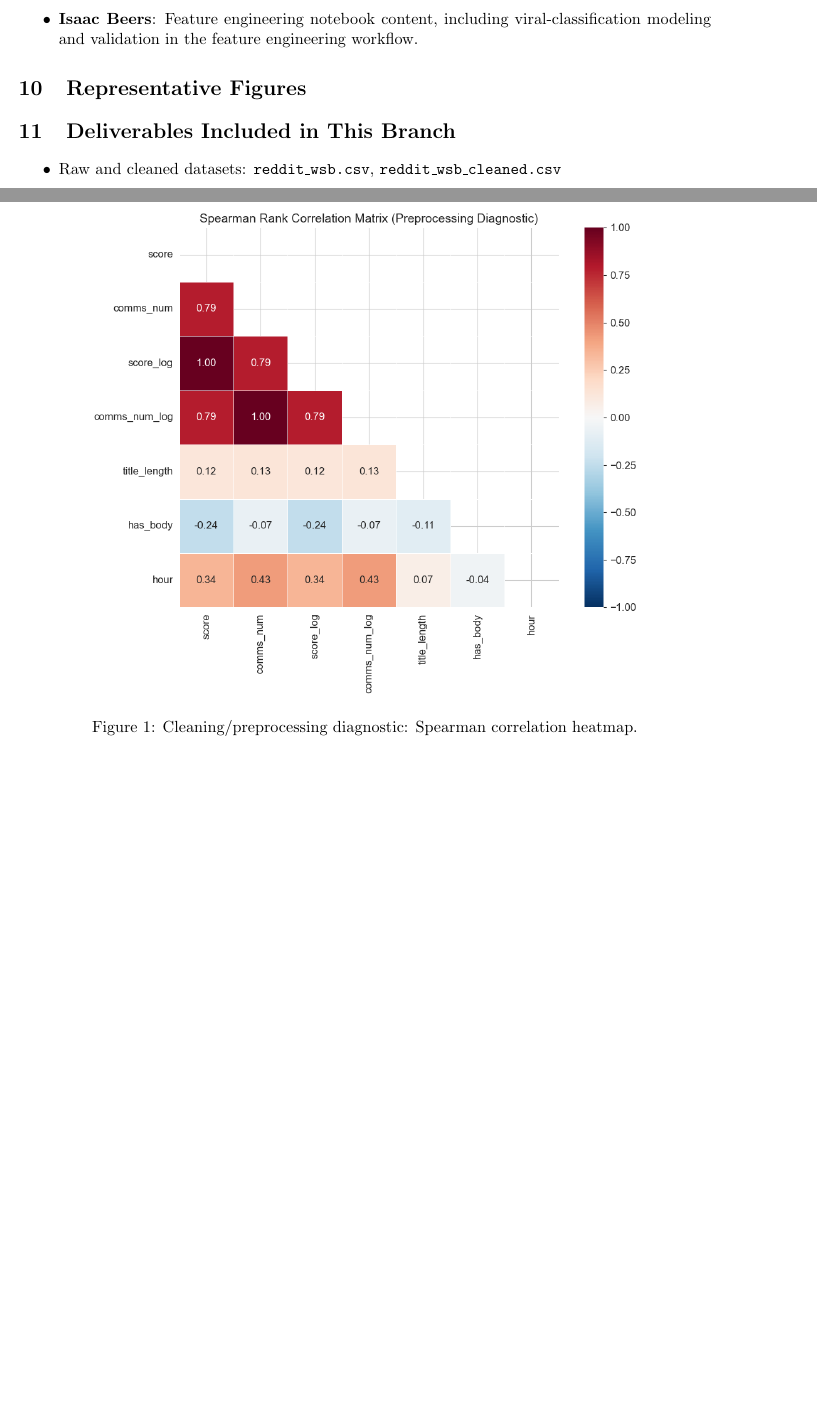
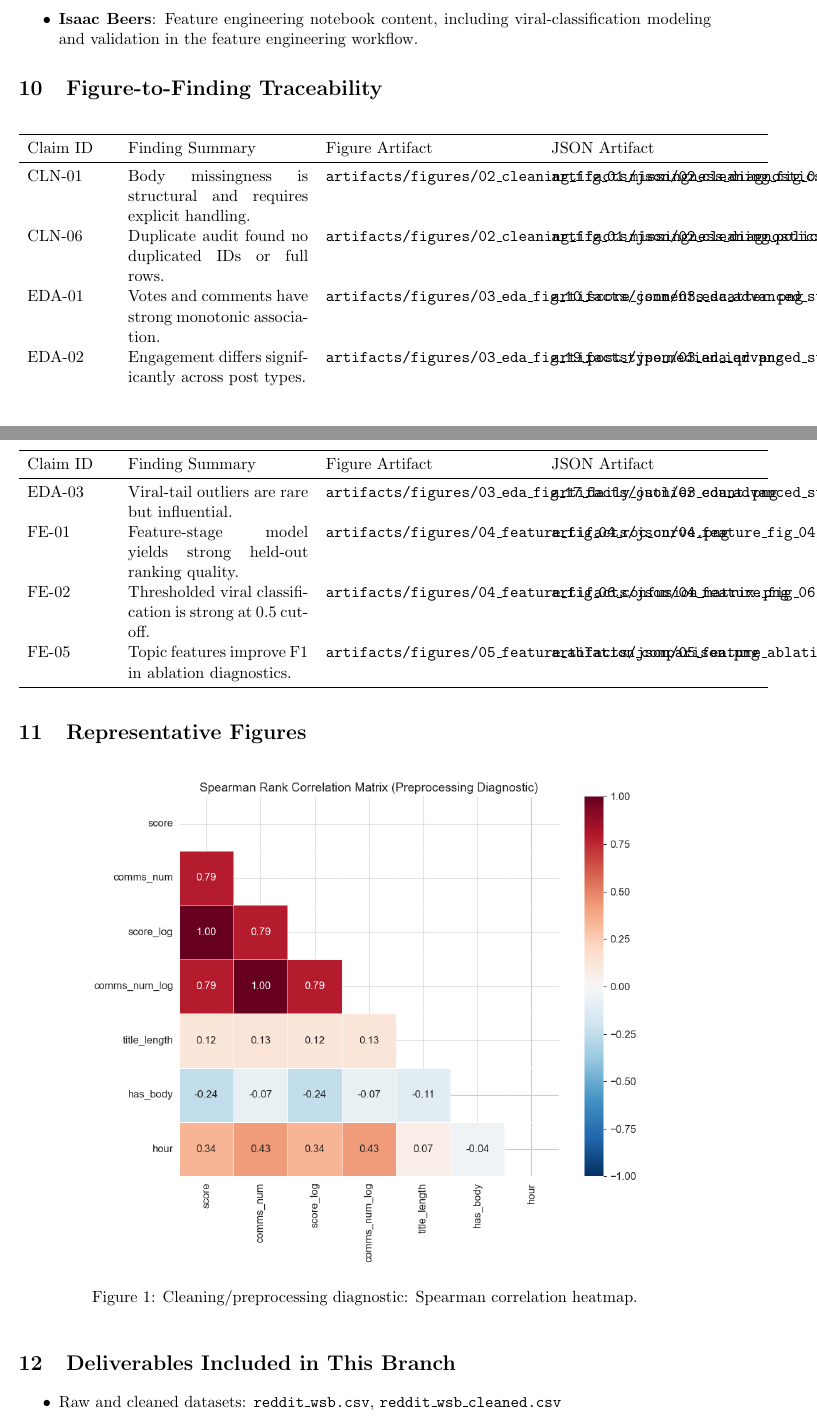
Before and after one commit to ZemingLiang/STAT-5243-Project-1-Team-2, a LaTeX document (Project Workspace/Supporting Materials/Report Sources/main_report.tex): two parts of pages 10 and 11 of 13, joined at a grey line, cut so that both start at the same text, the shorter picture padded with empty space. Compiled offline with pdfLaTeX.

Commit message:
feat(session6): add figure-to-finding trace table and ablation claim mapping

```diff
--- a/Project Workspace/Supporting Materials/Report Sources/main_report.tex
+++ b/Project Workspace/Supporting Materials/Report Sources/main_report.tex
@@ -26,6 +26,43 @@
 Public repository: \url{https://github.com/ZemingLiang/STAT-5243-Project-1-Team-2}
 
 \input{sections/07_team_contributions.tex}
+
+\section{Figure-to-Finding Traceability}
+\begin{longtable}{p{0.12\textwidth} p{0.26\textwidth} p{0.30\textwidth} p{0.30\textwidth}}
+\toprule
+Claim ID & Finding Summary & Figure Artifact & JSON Artifact \\
+\midrule
+\endfirsthead
+\toprule
+Claim ID & Finding Summary & Figure Artifact & JSON Artifact \\
+\midrule
+\endhead
+CLN-01 & Body missingness is structural and requires explicit handling. &
+\texttt{artifacts/figures/02\_cleaning\_fig\_01\_missingness\_diagnostics.png} &
+\texttt{artifacts/json/02\_cleaning\_fig\_01\_missingness\_diagnostics.json} \\
+CLN-06 & Duplicate audit found no duplicated IDs or full rows. &
+\texttt{artifacts/figures/02\_cleaning\_fig\_01\_missingness\_diagnostics.png} &
+\texttt{artifacts/json/02\_cleaning\_policy\_metrics.json} \\
+EDA-01 & Votes and comments have strong monotonic association. &
+\texttt{artifacts/figures/03\_eda\_fig\_10\_score\_comments\_scatter.png} &
+\texttt{artifacts/json/03\_eda\_advanced\_stats.json} \\
+EDA-02 & Engagement differs significantly across post types. &
+\texttt{artifacts/figures/03\_eda\_fig\_19\_post\_type\_median\_iqr.png} &
+\texttt{artifacts/json/03\_eda\_advanced\_stats.json} \\
+EDA-03 & Viral-tail outliers are rare but influential. &
+\texttt{artifacts/figures/03\_eda\_fig\_17\_daily\_outlier\_count.png} &
+\texttt{artifacts/json/03\_eda\_advanced\_stats.json} \\
+FE-01 & Feature-stage model yields strong held-out ranking quality. &
+\texttt{artifacts/figures/04\_feature\_fig\_04\_roc\_curve.png} &
+\texttt{artifacts/json/04\_feature\_fig\_04\_roc\_curve.json} \\
+FE-02 & Thresholded viral classification is strong at 0.5 cutoff. &
+\texttt{artifacts/figures/04\_feature\_fig\_06\_confusion\_matrix.png} &
+\texttt{artifacts/json/04\_feature\_fig\_06\_confusion\_matrix.json} \\
+FE-05 & Topic features improve F1 in ablation diagnostics. &
+\texttt{artifacts/figures/05\_feature\_ablation\_comparison.png} &
+\texttt{artifacts/json/05\_feature\_ablation\_table.json} \\
+\bottomrule
+\end{longtable}
 
 \section{Representative Figures}
 \begin{figure}[h]
```
Also changed, not shown: 1 other file.
